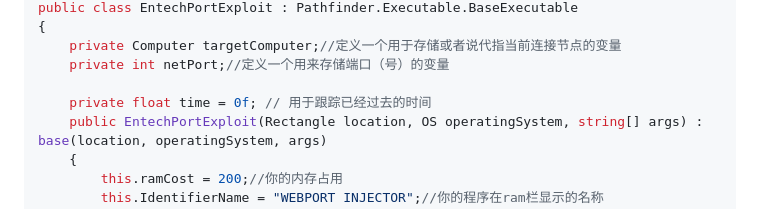
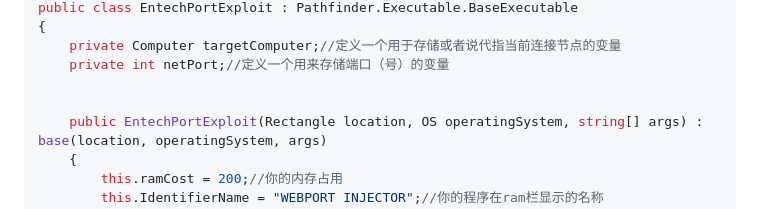
Before and after one commit to maix2012/Hacknet-Mod, a Markdown page: 你的第一个端口破解器.md, the part around the change. Drawn GitHub-style.

```diff
--- a/你的第一个端口破解器.md
+++ b/你的第一个端口破解器.md
@@ -208,7 +208,7 @@ public class EntechPortExploit : Pathfinder.Executable.BaseExecutable
     private Computer targetComputer;//定义一个用于存储或者说代指当前连接节点的变量
     private int netPort;//定义一个用来存储端口（号）的变量
 
-    private float time = 0f; // 用于跟踪已经过去的时间
+
     public EntechPortExploit(Rectangle location, OS operatingSystem, string[] args) : base(location, operatingSystem, args)
     {
         this.ramCost = 200;//你的内存占用
```
